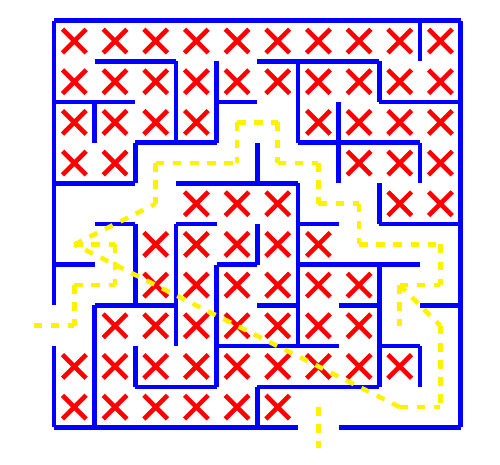
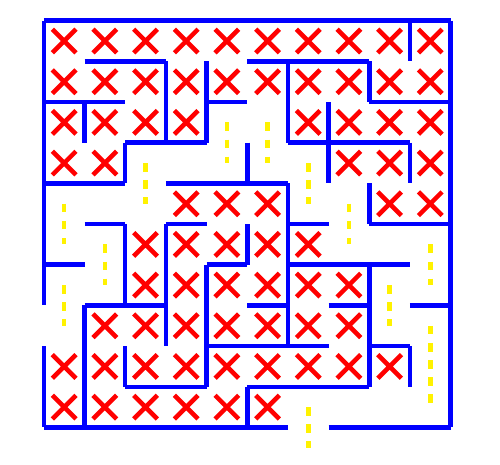
Before and after one commit to FreeDestiny/hello-world, a LaTeX document (test.tex): part of the page, cut at the place of the change. Compiled offline with pdfLaTeX.

Commit message:
Update test.tex

```diff
--- a/test.tex
+++ b/test.tex
@@ -135,19 +135,7 @@
     \node at (4.5,9.5) {};
     \node at (5.5,9.5) {};
 % Entry-exit paths without intersections
-    \draw[dashed, yellow] (-0.5,7.5) -- (0.5,7.5);
-    \draw[dashed, yellow] (0.5,6.5) -- (1.5,6.5);
-    \draw[dashed, yellow] (0.5,5.5) -- (1.5,5.5);
-    \draw[dashed, yellow] (0.5,5.5) -- (2.5,4.5);
-    \draw[dashed, yellow] (2.5,3.5) -- (4.5,3.5);
-    \draw[dashed, yellow] (4.5,2.5) -- (5.5,2.5);
-    \draw[dashed, yellow] (5.5,3.5) -- (6.5,3.5);
-    \draw[dashed, yellow] (6.5,4.5) -- (7.5,4.5);
-    \draw[dashed, yellow] (7.5,5.5) -- (9.5,5.5);
-    \draw[dashed, yellow] (8.5,6.5) -- (9.5,6.5);
-    \draw[dashed, yellow] (8.5,6.5) -- (9.5,7.5);
-    \draw[dashed, yellow] (8.5,9.5) -- (9.5,9.5);
-    \draw[dashed, yellow] (8.5,9.5) -- (0.5,5.5);
+    \draw[dashed, yellow] (0.5,4.5) -- (0.5,5.5);
     \draw[dashed, yellow] (0.5,6.5) -- (0.5,7.5);
     \draw[dashed, yellow] (1.5,5.5) -- (1.5,6.5);
     \draw[dashed, yellow] (2.5,3.5) -- (2.5,4.5);
```
